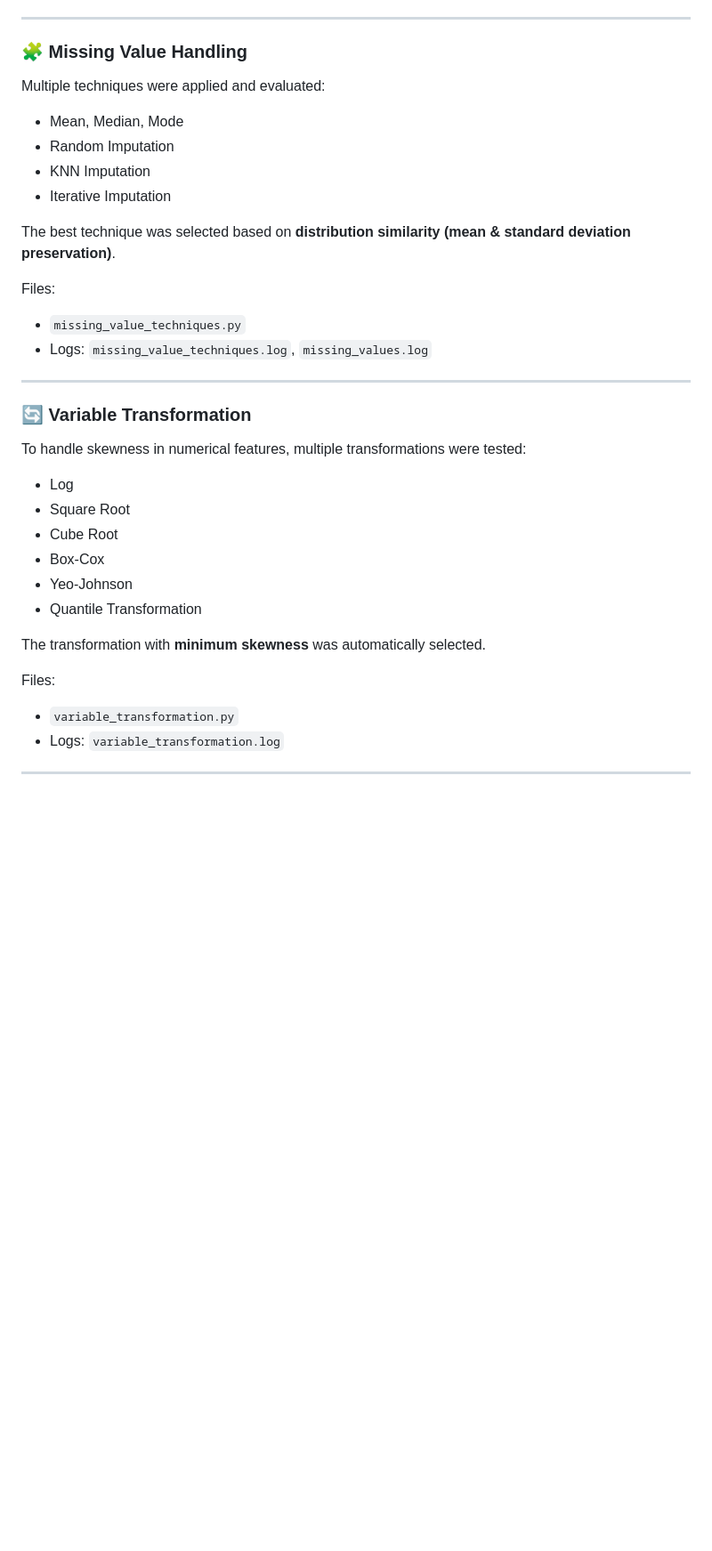
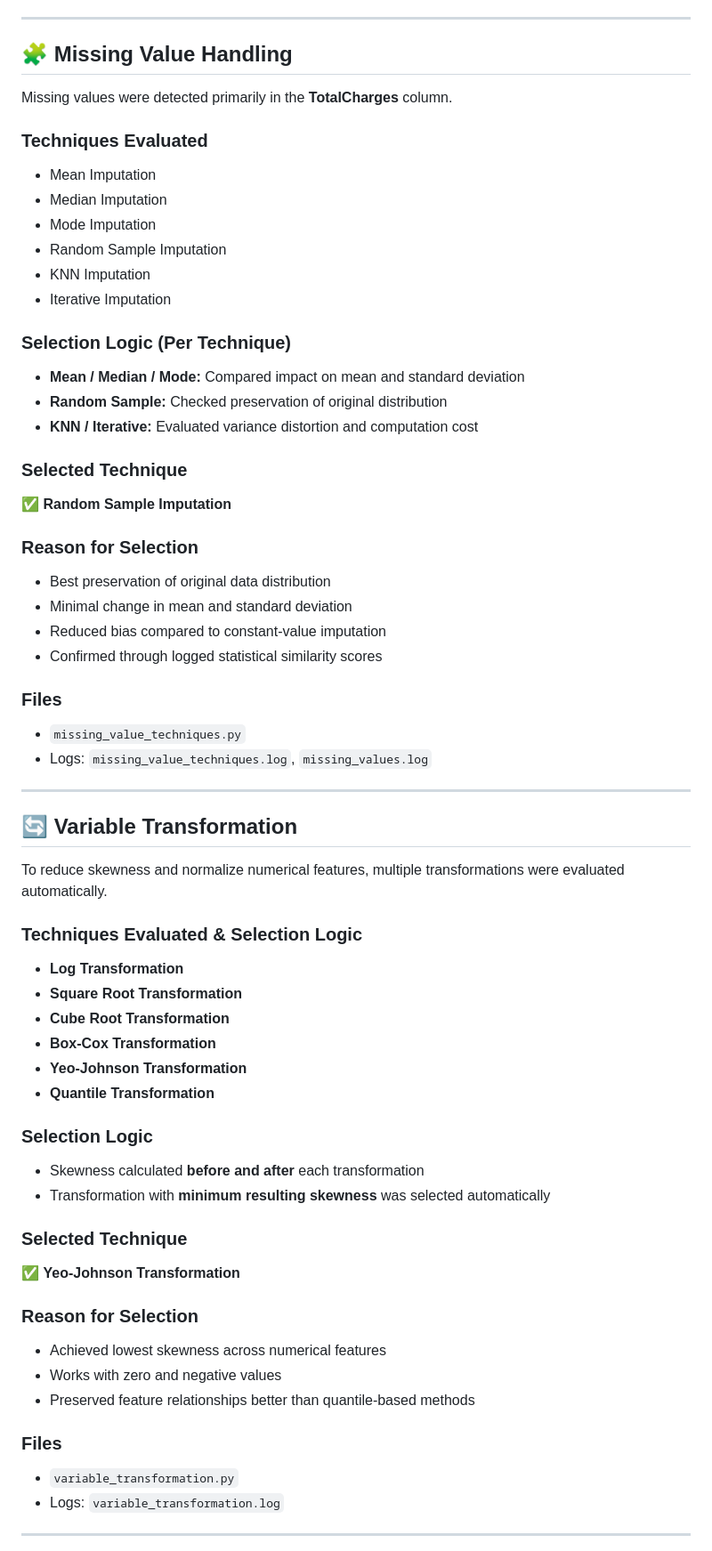
Before and after one commit to SanjanaKatta/AutoChurn-An-Automated-Machine-Learning-Pipeline-for-Customer-Churn-Prediction, a Markdown page: README.md, the part around one of its changes. Shown at 89% size. GitHub-like rendering; blank space fills up the shorter version.

Commit message:
Revise README for clarity and organization
Updated README to improve clarity and structure, including section headings and descriptions.

```diff
--- a/README.md
+++ b/README.md
@@ -51,33 +74,65 @@ The heart of this project is an **automated ML pipeline** implemented in `main.p
 
 ---
 
-### 🧩 Missing Value Handling
-Multiple techniques were applied and evaluated:
-- Mean, Median, Mode
-- Random Imputation
+## 🧩 Missing Value Handling
+
+Missing values were detected primarily in the **TotalCharges** column.
+
+### Techniques Evaluated
+- Mean Imputation
+- Median Imputation
+- Mode Imputation
+- Random Sample Imputation
 - KNN Imputation
 - Iterative Imputation
 
-The best technique was selected based on **distribution similarity (mean & standard deviation preservation)**.
+### Selection Logic (Per Technique)
+- **Mean / Median / Mode:** Compared impact on mean and standard deviation
+- **Random Sample:** Checked preservation of original distribution
+- **KNN / Iterative:** Evaluated variance distortion and computation cost
 
-Files:
+### Selected Technique
+✅ **Random Sample Imputation**
+
+### Reason for Selection
+- Best preservation of original data distribution
+- Minimal change in mean and standard deviation
+- Reduced bias compared to constant-value imputation
+- Confirmed through logged statistical similarity scores
+
+### Files
 - `missing_value_techniques.py`
 - Logs: `missing_value_techniques.log`, `missing_values.log`
 
 ---
 
-### 🔄 Variable Transformation
-To handle skewness in numerical features, multiple transformations were tested:
-- Log
-- Square Root
-- Cube Root
-- Box-Cox
-- Yeo-Johnson
-- Quantile Transformation
+## 🔄 Variable Transformation
 
-The transformation with **minimum skewness** was automatically selected.
+To reduce skewness and normalize numerical features, multiple transformations were
+evaluated automatically.
 
-Files:
+### Techniques Evaluated & Selection Logic
+
+- **Log Transformation**
+- **Square Root Transformation**
+- **Cube Root Transformation**
+- **Box-Cox Transformation**
+- **Yeo-Johnson Transformation**
+- **Quantile Transformation**
+
+### Selection Logic
+- Skewness calculated **before and after** each transformation
+- Transformation with **minimum resulting skewness** was selected automatically
+
+### Selected Technique
+✅ **Yeo-Johnson Transformation**
+
+### Reason for Selection
+- Achieved lowest skewness across numerical features
+- Works with zero and negative values
+- Preserved feature relationships better than quantile-based methods
+
+### Files
 - `variable_transformation.py`
 - Logs: `variable_transformation.log`
 
```
Also changed, not shown: other parts of README.md (+148 -56 lines).
